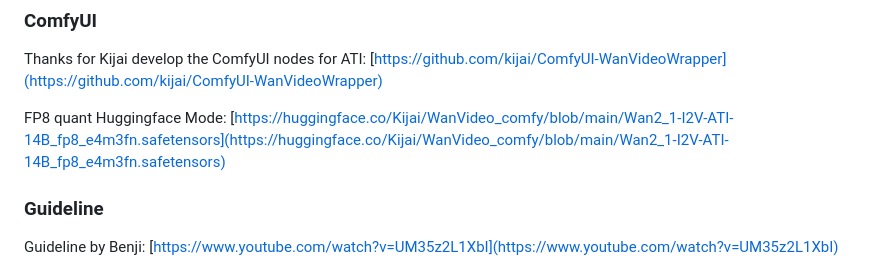
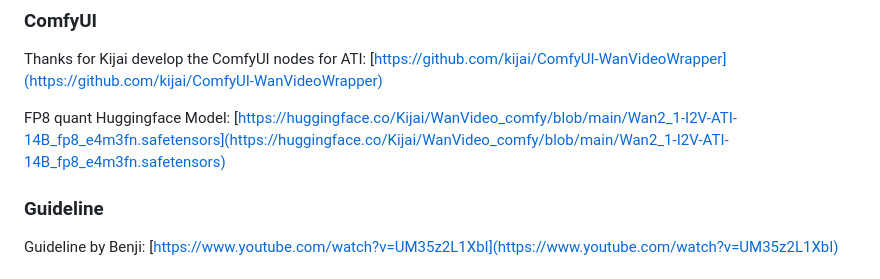
Before and after one commit to wittech/ATI, a Markdown page: README.md, the part around the change printed below. Drawn GitHub-style.

```diff
--- a/README.md
+++ b/README.md
@@ -35,7 +35,7 @@ We modified the following files:
 Thanks for Kijai develop the ComfyUI nodes for ATI:
 [https://github.com/kijai/ComfyUI-WanVideoWrapper](https://github.com/kijai/ComfyUI-WanVideoWrapper)
 
-FP8 quant Huggingface Mode: [https://huggingface.co/Kijai/WanVideo_comfy/blob/main/Wan2_1-I2V-ATI-14B_fp8_e4m3fn.safetensors](https://huggingface.co/Kijai/WanVideo_comfy/blob/main/Wan2_1-I2V-ATI-14B_fp8_e4m3fn.safetensors)
+FP8 quant Huggingface Model: [https://huggingface.co/Kijai/WanVideo_comfy/blob/main/Wan2_1-I2V-ATI-14B_fp8_e4m3fn.safetensors](https://huggingface.co/Kijai/WanVideo_comfy/blob/main/Wan2_1-I2V-ATI-14B_fp8_e4m3fn.safetensors)
 
 ### Guideline
 Guideline by Benji: [https://www.youtube.com/watch?v=UM35z2L1XbI](https://www.youtube.com/watch?v=UM35z2L1XbI)
```
Also changed, not shown: other parts of README.md (+1 -1 lines).
